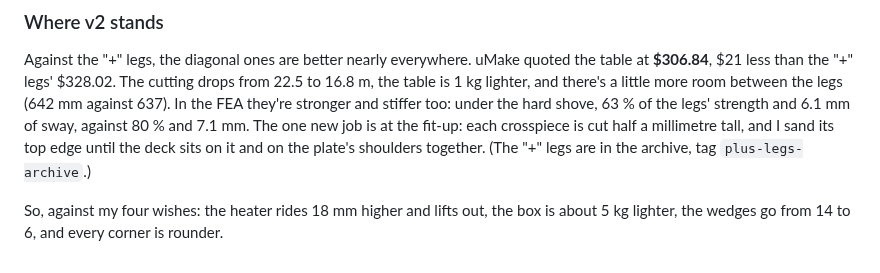
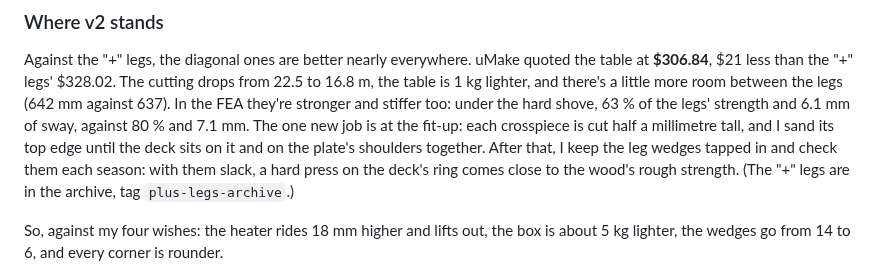
Before and after one commit to cv/kotatsu, a Markdown page: README.md, the part around the change. GitHub-like rendering.

```diff
--- a/README.md
+++ b/README.md
@@ -521,7 +521,9 @@ $21 less than the "+" legs' $328.02. The cutting drops from 22.5 to 16.8 m, the
 there's a little more room between the legs (642 mm against 637). In the FEA they're stronger and stiffer too:
 under the hard shove, 63 % of the legs' strength and 6.1 mm of sway, against 80 % and 7.1 mm. The one new job
 is at the fit-up: each crosspiece is cut half a millimetre tall, and I sand its top edge until the deck sits on
-it and on the plate's shoulders together. (The "+" legs are in the archive, tag `plus-legs-archive`.)
+it and on the plate's shoulders together. After that, I keep the leg wedges tapped in and check them each
+season: with them slack, a hard press on the deck's ring comes close to the wood's rough strength. (The "+"
+legs are in the archive, tag `plus-legs-archive`.)
 
 So, against my four wishes: the heater rides 18 mm higher and lifts out, the box is about 5 kg lighter, the
 wedges go from 14 to 6, and every corner is rounder.
```
Also changed, not shown: PLAN.md (+3 -1 lines).
